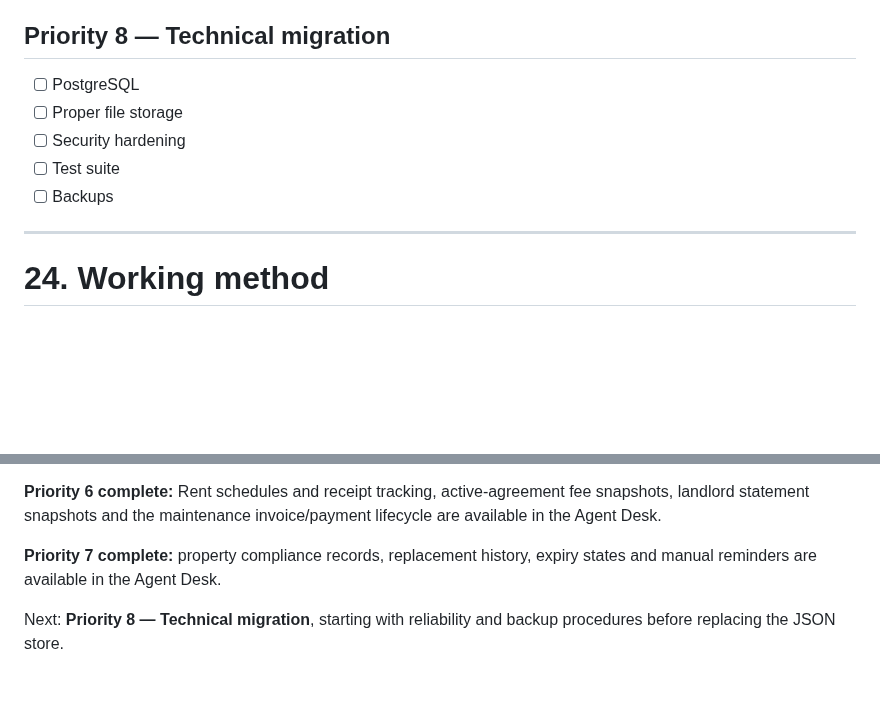
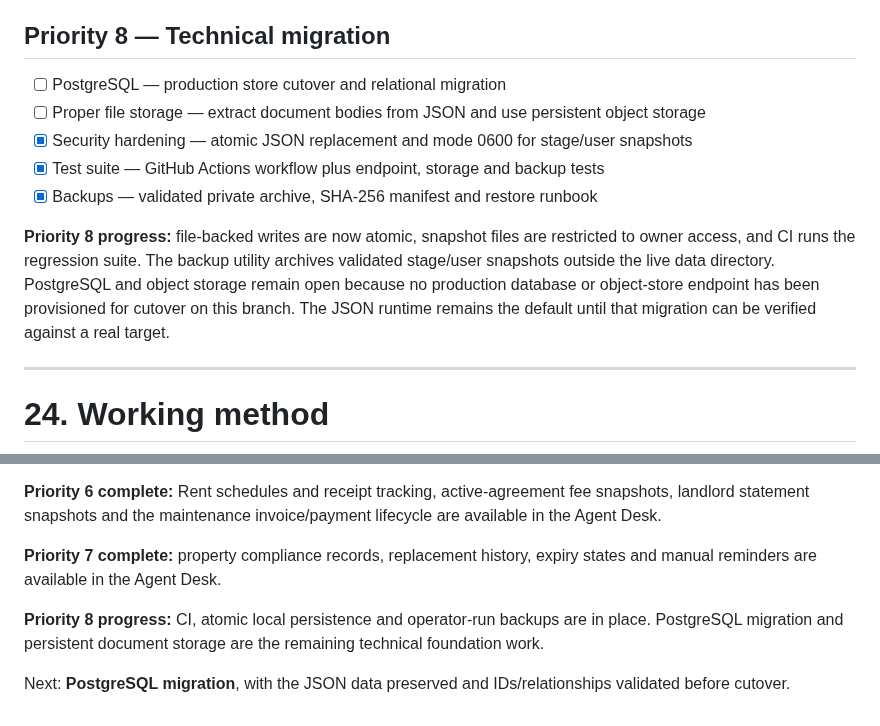
Before and after one commit to eon88/Roger, a Markdown page: PRODUCT-ROADMAP.md, 2 parts joined by grey strips. Drawn GitHub-style; blank space fills up the shorter version.

Commit message:
Track technical foundation progress

```diff
--- a/PRODUCT-ROADMAP.md
+++ b/PRODUCT-ROADMAP.md
@@ -994,11 +994,13 @@ We will tackle these in order unless a real operational need changes the priorit
 
 ## Priority 8 — Technical migration
 
-- [ ] PostgreSQL
-- [ ] Proper file storage
-- [ ] Security hardening
-- [ ] Test suite
-- [ ] Backups
+- [ ] PostgreSQL — production store cutover and relational migration
+- [ ] Proper file storage — extract document bodies from JSON and use persistent object storage
+- [x] Security hardening — atomic JSON replacement and mode 0600 for stage/user snapshots
+- [x] Test suite — GitHub Actions workflow plus endpoint, storage and backup tests
+- [x] Backups — validated private archive, SHA-256 manifest and restore runbook
+
+**Priority 8 progress:** file-backed writes are now atomic, snapshot files are restricted to owner access, and CI runs the regression suite. The backup utility archives validated stage/user snapshots outside the live data directory. PostgreSQL and object storage remain open because no production database or object-store endpoint has been provisioned for cutover on this branch. The JSON runtime remains the default until that migration can be verified against a real target.
 
 ---
 
@@ -1032,4 +1034,6 @@ For each roadmap item:
 
 **Priority 7 complete:** property compliance records, replacement history, expiry states and manual reminders are available in the Agent Desk.
 
-Next: **Priority 8 — Technical migration**, starting with reliability and backup procedures before replacing the JSON store.
+**Priority 8 progress:** CI, atomic local persistence and operator-run backups are in place. PostgreSQL migration and persistent document storage are the remaining technical foundation work.
+
+Next: **PostgreSQL migration**, with the JSON data preserved and IDs/relationships validated before cutover.
```
